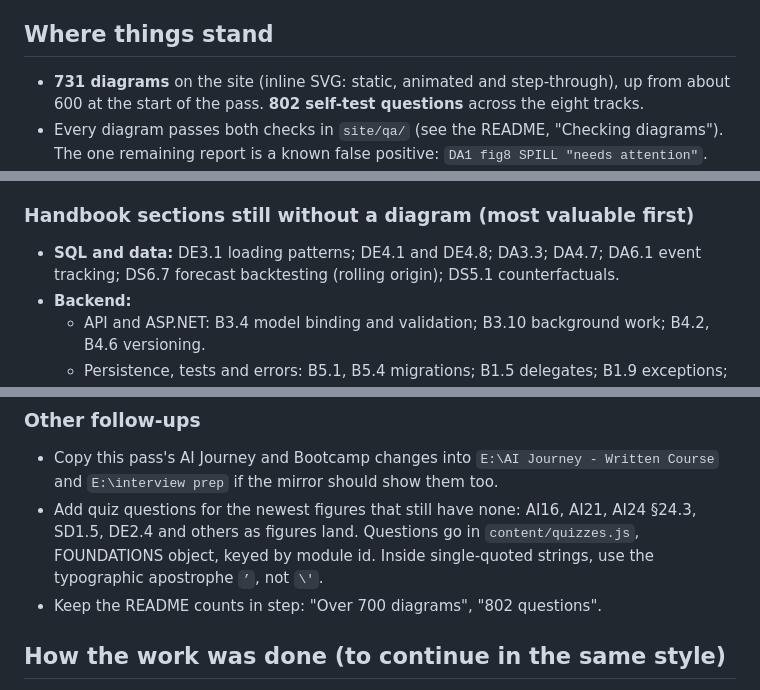
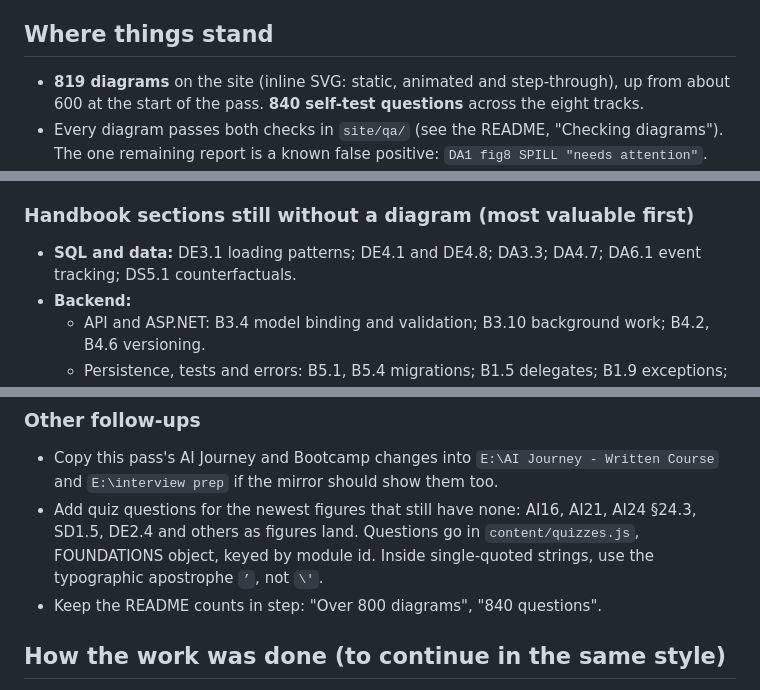
Before and after one commit to gamaleldin11/career-tracks, a Markdown page: docs/refinement-backlog.md, 3 parts joined by grey strips. Drawn GitHub-style.

```diff
--- a/docs/refinement-backlog.md
+++ b/docs/refinement-backlog.md
@@ -4,7 +4,7 @@ Status of the diagram and foundations refinement pass, written so the work can b
 
 ## Where things stand
 
-- **731 diagrams** on the site (inline SVG: static, animated and step-through), up from about 600 at the start of the pass. **802 self-test questions** across the eight tracks.
+- **819 diagrams** on the site (inline SVG: static, animated and step-through), up from about 600 at the start of the pass. **840 self-test questions** across the eight tracks.
 - Every diagram passes both checks in `site/qa/` (see the README, "Checking diagrams"). The one remaining report is a known false positive: `DA1 fig8 SPILL "needs attention"`.
 - Most new figures are **computed, not drawn by hand**: scikit-learn, PyTorch, pandas, NumPy, SciPy, Gymnasium, NLTK, SQLite, Node, `tsc` and small .NET 10 programs produced the numbers, and alt texts and captions quote those numbers.
 - `E:\Career Tracks - Written Course` (the older local mirror) is synced: `modules/`, `site/quiz.js`, `site/course.js` and the templates match this repo, and its README counts are updated. Its AI Journey and Bootcamp tracks read from `E:\AI Journey - Written Course` and `E:\interview prep`, which did **not** receive this pass's AI Journey and Bootcamp changes.
@@ -35,7 +36,7 @@ Status of the diagram and foundations refinement pass, written so the work can b
 
 ### Handbook sections still without a diagram (most valuable first)
 
-- **SQL and data:** DE3.1 loading patterns; DE4.1 and DE4.8; DA3.3; DA4.7; DA6.1 event tracking; DS6.7 forecast backtesting (rolling origin); DS5.1 counterfactuals.
+- **SQL and data:** DE3.1 loading patterns; DE4.1 and DE4.8; DA3.3; DA4.7; DA6.1 event tracking; DS5.1 counterfactuals.
 - **Backend:**
   - API and ASP.NET: B3.4 model binding and validation; B3.10 background work; B4.2, B4.6 versioning.
   - Persistence, tests and errors: B5.1, B5.4 migrations; B1.5 delegates; B1.9 exceptions; B10.3 test doubles.
@@ -51,7 +52,7 @@ Status of the diagram and foundations refinement pass, written so the work can b
 
 - Copy this pass's AI Journey and Bootcamp changes into `E:\AI Journey - Written Course` and `E:\interview prep` if the mirror should show them too.
 - Add quiz questions for the newest figures that still have none: AI16, AI21, AI24 §24.3, SD1.5, DE2.4 and others as figures land. Questions go in `content/quizzes.js`, FOUNDATIONS object, keyed by module id. Inside single-quoted strings, use the typographic apostrophe `’`, not `\'`.
-- Keep the README counts in step: "Over 700 diagrams", "802 questions".
+- Keep the README counts in step: "Over 800 diagrams", "840 questions".
 
 ## How the work was done (to continue in the same style)
 
```
Also changed, not shown: other parts of docs/refinement-backlog.md (+1 -0 lines), README.md (+1 -1 lines).
